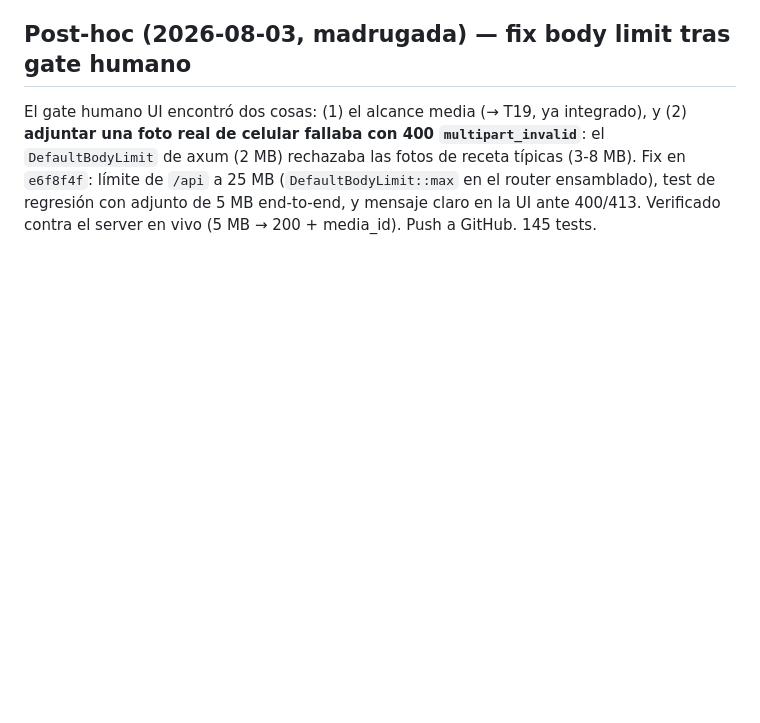
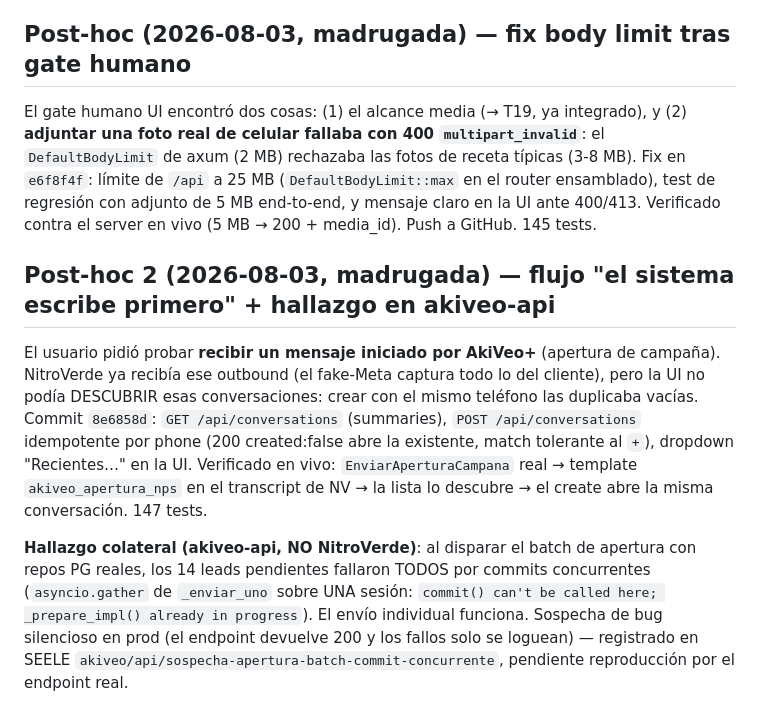
Before and after one commit to orlando-vazquez-career/nitro-verde, a Markdown page: docs/devlogs/2026-08-02-nitroverde-lite-construida-e2e-guardrails.md, the part around the change. GitHub-like rendering; blank space fills up the shorter version.

Commit message:
docs(devlog): post-hoc 2 — flujo sistema-escribe-primero + hallazgo apertura batch
Co-Authored-By: Kimi <noreply@moonshot.cn>

```diff
--- a/docs/devlogs/2026-08-02-nitroverde-lite-construida-e2e-guardrails.md
+++ b/docs/devlogs/2026-08-02-nitroverde-lite-construida-e2e-guardrails.md
@@ -51,3 +51,9 @@ Backlog consciente (documentado, no bloqueante): caps de memoria en registry (M-
 ## Post-hoc (2026-08-03, madrugada) — fix body limit tras gate humano
 
 El gate humano UI encontró dos cosas: (1) el alcance media (→ T19, ya integrado), y (2) **adjuntar una foto real de celular fallaba con 400 `multipart_invalid`**: el `DefaultBodyLimit` de axum (2 MB) rechazaba las fotos de receta típicas (3-8 MB). Fix en `e6f8f4f`: límite de `/api` a 25 MB (`DefaultBodyLimit::max` en el router ensamblado), test de regresión con adjunto de 5 MB end-to-end, y mensaje claro en la UI ante 400/413. Verificado contra el server en vivo (5 MB → 200 + media_id). Push a GitHub. 145 tests.
+
+## Post-hoc 2 (2026-08-03, madrugada) — flujo "el sistema escribe primero" + hallazgo en akiveo-api
+
+El usuario pidió probar **recibir un mensaje iniciado por AkiVeo+** (apertura de campaña). NitroVerde ya recibía ese outbound (el fake-Meta captura todo lo del cliente), pero la UI no podía DESCUBRIR esas conversaciones: crear con el mismo teléfono las duplicaba vacías. Commit `8e6858d`: `GET /api/conversations` (summaries), `POST /api/conversations` idempotente por phone (200 created:false abre la existente, match tolerante al `+`), dropdown "Recientes…" en la UI. Verificado en vivo: `EnviarAperturaCampana` real → template `akiveo_apertura_nps` en el transcript de NV → la lista lo descubre → el create abre la misma conversación. 147 tests.
+
+**Hallazgo colateral (akiveo-api, NO NitroVerde)**: al disparar el batch de apertura con repos PG reales, los 14 leads pendientes fallaron TODOS por commits concurrentes (`asyncio.gather` de `_enviar_uno` sobre UNA sesión: `commit() can't be called here; _prepare_impl() already in progress`). El envío individual funciona. Sospecha de bug silencioso en prod (el endpoint devuelve 200 y los fallos solo se loguean) — registrado en SEELE `akiveo/api/sospecha-apertura-batch-commit-concurrente`, pendiente reproducción por el endpoint real.
```
